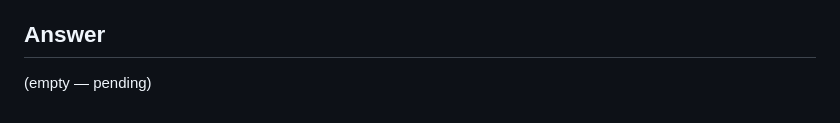
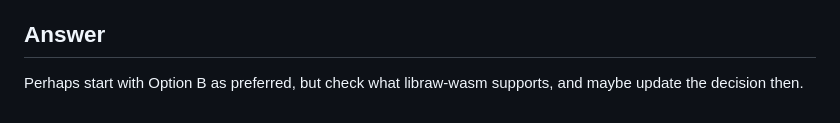
Before and after one commit to salikh/photo-app, a Markdown page: docs/tickets/103.md, the part around the change. Drawn GitHub-style.

Commit message:
Record the user's answer to ticket 103: lean Option B, pending a check of what LibRaw-Wasm actually supports
Co-Authored-By: Claude Sonnet 5 <noreply@anthropic.com>

```diff
--- a/docs/tickets/103.md
+++ b/docs/tickets/103.md
@@ -48,4 +48,4 @@ exhaustive — options the user may already have a preference among, or another
 
 ## Answer
 
-(empty — pending)
+Perhaps start with Option B as preferred, but check what libraw-wasm supports, and maybe update the decision then.
```
